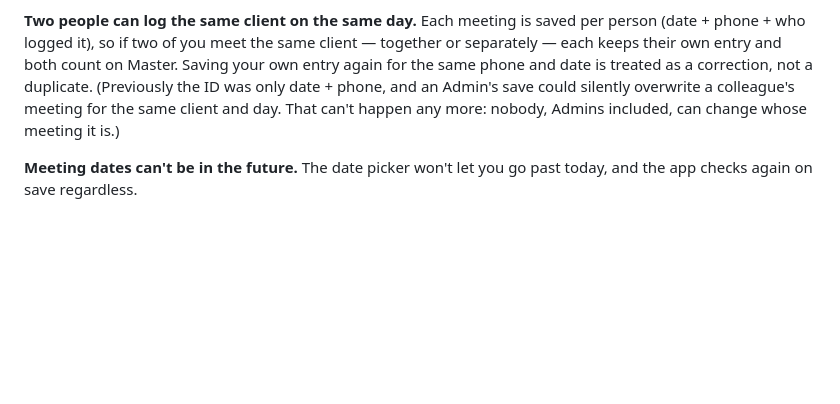
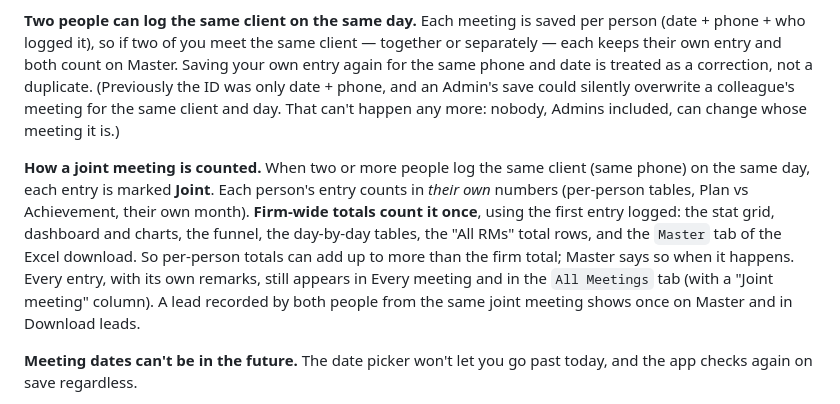
Before and after one commit to Hyperion2804/meeting-ledger, a Markdown page: README.md, the part around the change. Drawn GitHub-style; blank space fills up the shorter version.

```diff
--- a/README.md
+++ b/README.md
@@ -458,6 +458,18 @@ only date + phone, and an Admin's save could silently overwrite a
 colleague's meeting for the same client and day. That can't happen any
 more: nobody, Admins included, can change whose meeting it is.)
 
+**How a joint meeting is counted.** When two or more people log the same
+client (same phone) on the same day, each entry is marked **Joint**. Each
+person's entry counts in *their own* numbers (per-person tables, Plan vs
+Achievement, their own month). **Firm-wide totals count it once**, using
+the first entry logged: the stat grid, dashboard and charts, the funnel,
+the day-by-day tables, the "All RMs" total rows, and the `Master` tab of
+the Excel download. So per-person totals can add up to more than the firm
+total; Master says so when it happens. Every entry, with its own remarks,
+still appears in Every meeting and in the `All Meetings` tab (with a
+"Joint meeting" column). A lead recorded by both people from the same
+joint meeting shows once on Master and in Download leads.
+
 **Meeting dates can't be in the future.** The date picker won't let you go
 past today, and the app checks again on save regardless.
 
```
